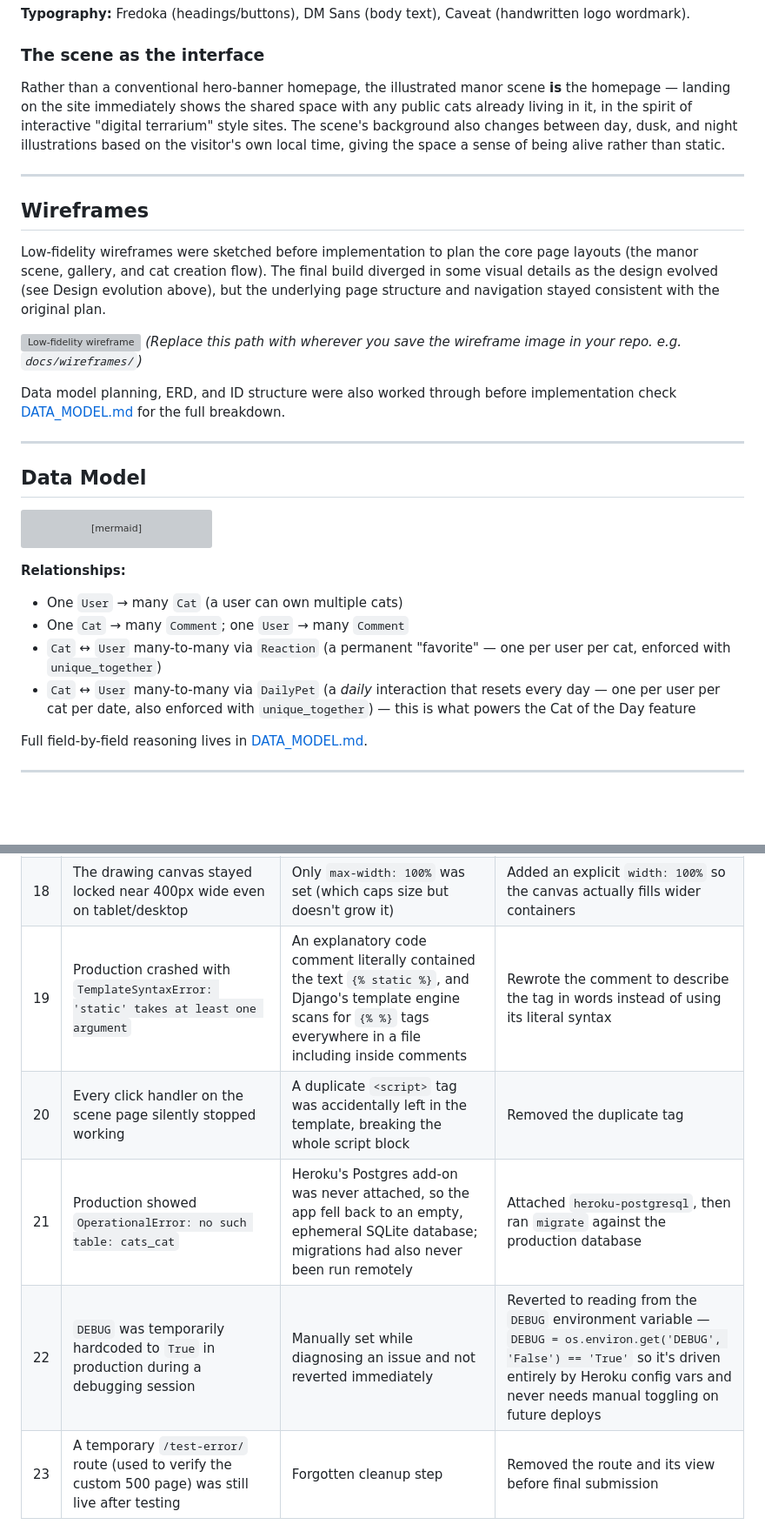
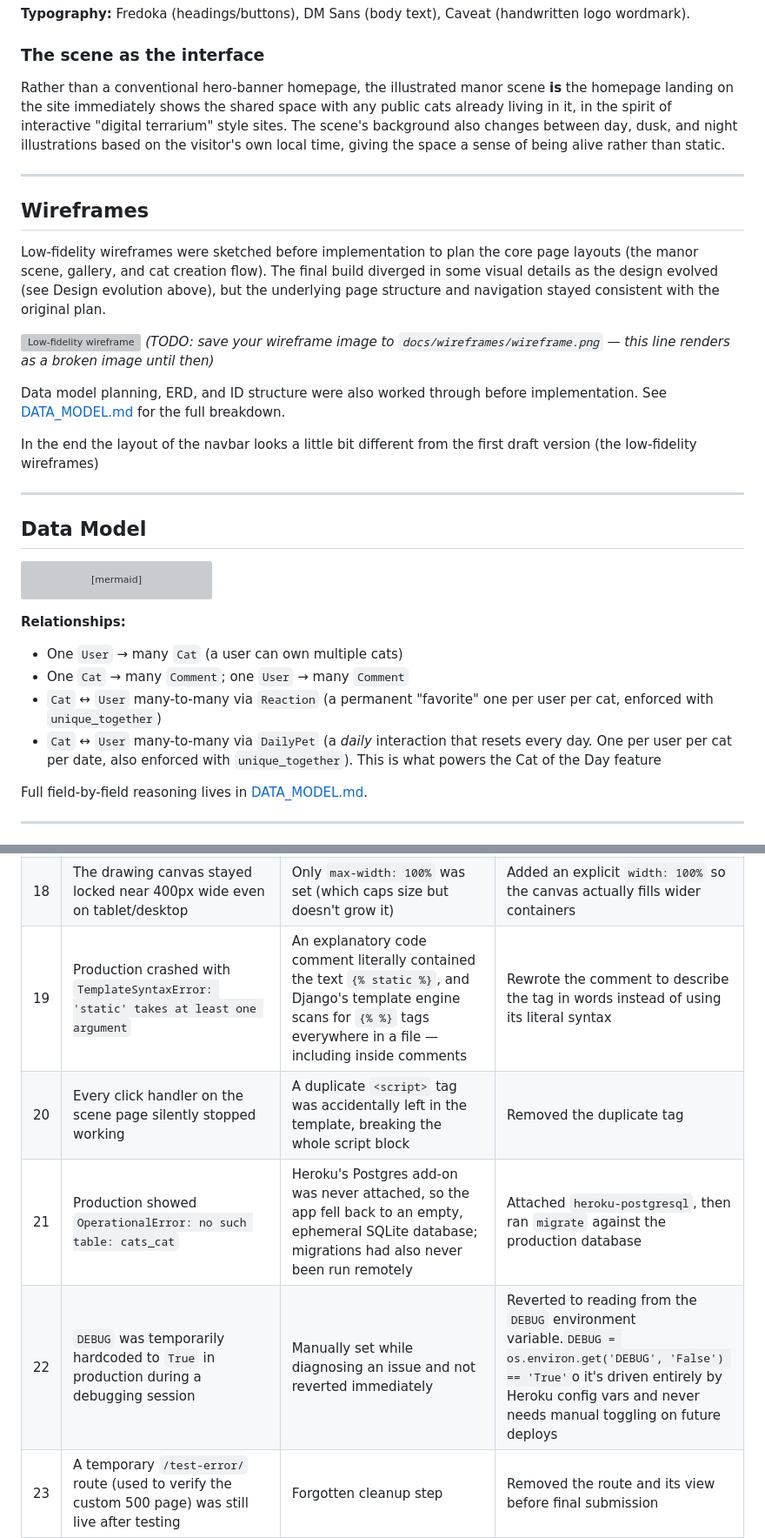
Before and after one commit to MonicaFeis/monicat-manor, a Markdown page: README.md, 2 parts joined by grey strips. Shown at 87% size. Rendered like a GitHub page; blank space fills up the shorter version; grey boxes are pictures that could not be loaded.

```diff
--- a/README.md
+++ b/README.md
@@ -89,7 +89,7 @@ The project went through two full visual identities during development:
 ### The scene as the interface
 
 Rather than a conventional hero-banner homepage, the illustrated manor scene
-**is** the homepage — landing on the site immediately shows the shared space
+**is** the homepage landing on the site immediately shows the shared space
 with any public cats already living in it, in the spirit of interactive
 "digital terrarium" style sites. The scene's background also changes between
 day, dusk, and night illustrations based on the visitor's own local time,
@@ -106,11 +106,14 @@ The final build diverged in some visual details as the design evolved
 navigation stayed consistent with the original plan.
 
 ![Low-fidelity wireframe](docs/wireframes/wireframe.png)
-*(Replace this path with wherever you save the wireframe image in your repo. e.g. `docs/wireframes/`)*
+*(TODO: save your wireframe image to `docs/wireframes/wireframe.png` —
+this line renders as a broken image until then)*
 
 Data model planning, ERD, and ID structure were also worked through
-before implementation check [DATA_MODEL.md](DATA_MODEL.md) for the full
+before implementation. See [DATA_MODEL.md](DATA_MODEL.md) for the full
 breakdown.
+
+In the end the layout of the navbar looks a little bit different from the first draft version (the low-fidelity wireframes)
 
 ---
 
@@ -165,11 +168,11 @@ erDiagram
 **Relationships:**
 - One `User` → many `Cat` (a user can own multiple cats)
 - One `Cat` → many `Comment`; one `User` → many `Comment`
-- `Cat` ↔ `User` many-to-many via `Reaction` (a permanent "favorite" — one
+- `Cat` ↔ `User` many-to-many via `Reaction` (a permanent "favorite" one
   per user per cat, enforced with `unique_together`)
 - `Cat` ↔ `User` many-to-many via `DailyPet` (a *daily* interaction that
-  resets every day — one per user per cat per date, also enforced with
-  `unique_together`) — this is what powers the Cat of the Day feature
+  resets every day. One per user per cat per date, also enforced with
+  `unique_together`). This is what powers the Cat of the Day feature
 
 Full field-by-field reasoning lives in [DATA_MODEL.md](DATA_MODEL.md).
 
@@ -435,10 +467,10 @@ rather than a suspiciously clean project history.
 | 16 | "Small" buttons (`.btn-sm`) rendered at full size | A global `.btn` rule set padding/font-size that, due to equal CSS specificity and load order, overrode Bootstrap's smaller `.btn-sm` variant | Added an explicit `.btn-sm` override |
 | 17 | The "Personality" label appeared near the bottom of its textarea instead of above it | Neither the label nor the textarea had `display: block`, so both sat on the same inline-level line box and were baseline-aligned | Added `display: block` to `.form-label` |
 | 18 | The drawing canvas stayed locked near 400px wide even on tablet/desktop | Only `max-width: 100%` was set (which caps size but doesn't grow it) | Added an explicit `width: 100%` so the canvas actually fills wider containers |
-| 19 | Production crashed with `TemplateSyntaxError: 'static' takes at least one argument` | An explanatory code comment literally contained the text `{% static %}`, and Django's template engine scans for `{% %}` tags everywhere in a file including inside comments | Rewrote the comment to describe the tag in words instead of using its literal syntax |
+| 19 | Production crashed with `TemplateSyntaxError: 'static' takes at least one argument` | An explanatory code comment literally contained the text `{% static %}`, and Django's template engine scans for `{% %}` tags everywhere in a file — including inside comments | Rewrote the comment to describe the tag in words instead of using its literal syntax |
 | 20 | Every click handler on the scene page silently stopped working | A duplicate `<script>` tag was accidentally left in the template, breaking the whole script block | Removed the duplicate tag |
 | 21 | Production showed `OperationalError: no such table: cats_cat` | Heroku's Postgres add-on was never attached, so the app fell back to an empty, ephemeral SQLite database; migrations had also never been run remotely | Attached `heroku-postgresql`, then ran `migrate` against the production database |
-| 22 | `DEBUG` was temporarily hardcoded to `True` in production during a debugging session | Manually set while diagnosing an issue and not reverted immediately | Reverted to reading from the `DEBUG` environment variable —`DEBUG = os.environ.get('DEBUG', 'False') == 'True'` so it's driven entirely by Heroku config vars and never needs manual toggling on future deploys |
+| 22 | `DEBUG` was temporarily hardcoded to `True` in production during a debugging session | Manually set while diagnosing an issue and not reverted immediately | Reverted to reading from the `DEBUG` environment variable.`DEBUG = os.environ.get('DEBUG', 'False') == 'True'`o it's driven entirely by Heroku config vars and never needs manual toggling on future deploys |
 | 23 | A temporary `/test-error/` route (used to verify the custom 500 page) was still live after testing | Forgotten cleanup step | Removed the route and its view before final submission |
 | 24 | The entire `venv/` folder and `db.sqlite3` were committed to GitHub | `.gitignore` didn't exist yet at the time of the first commit | Added `.gitignore`, then used `git rm -r --cached` to untrack them without deleting local files |
 | 25 | The site background/favicon returned 404 in production | An uploaded image kept its original extension (e.g. `.jpeg`) while the template referenced a different one (e.g. `.png`) | Renamed the file to match exactly what the template requested |
```
Also changed, not shown: other parts of README.md (+86 -47 lines).
